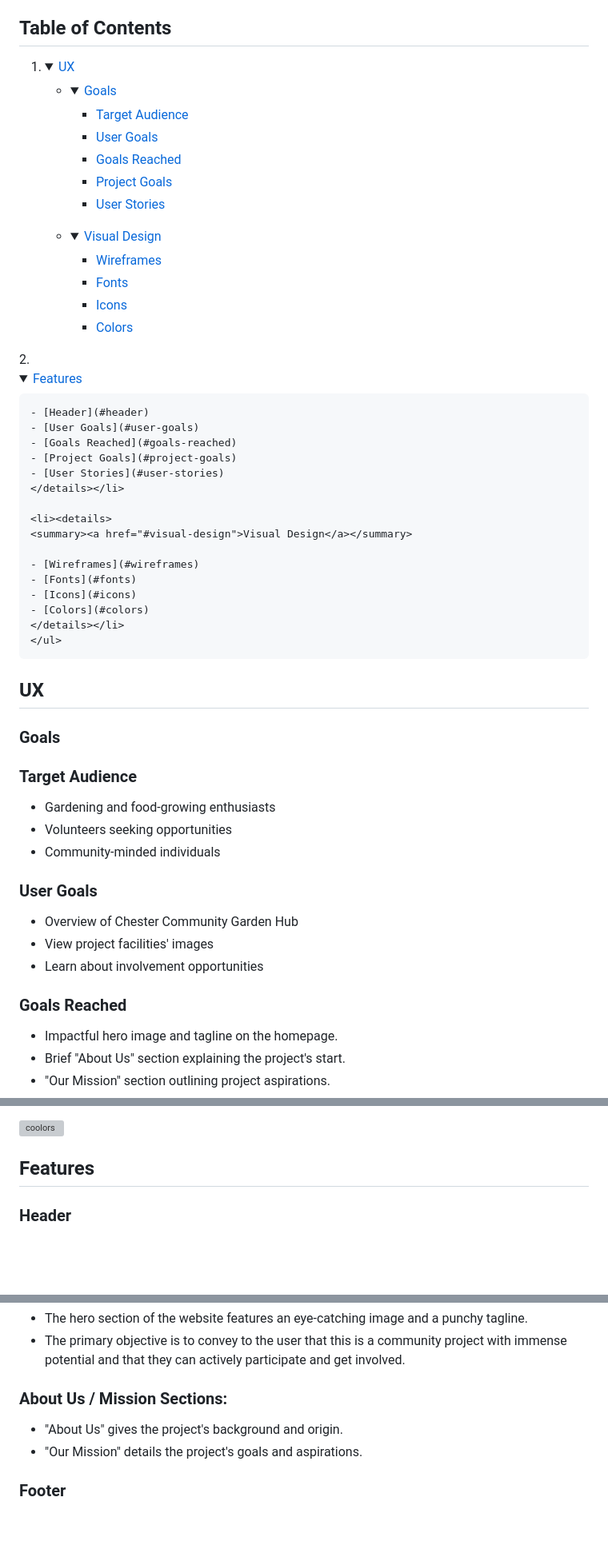
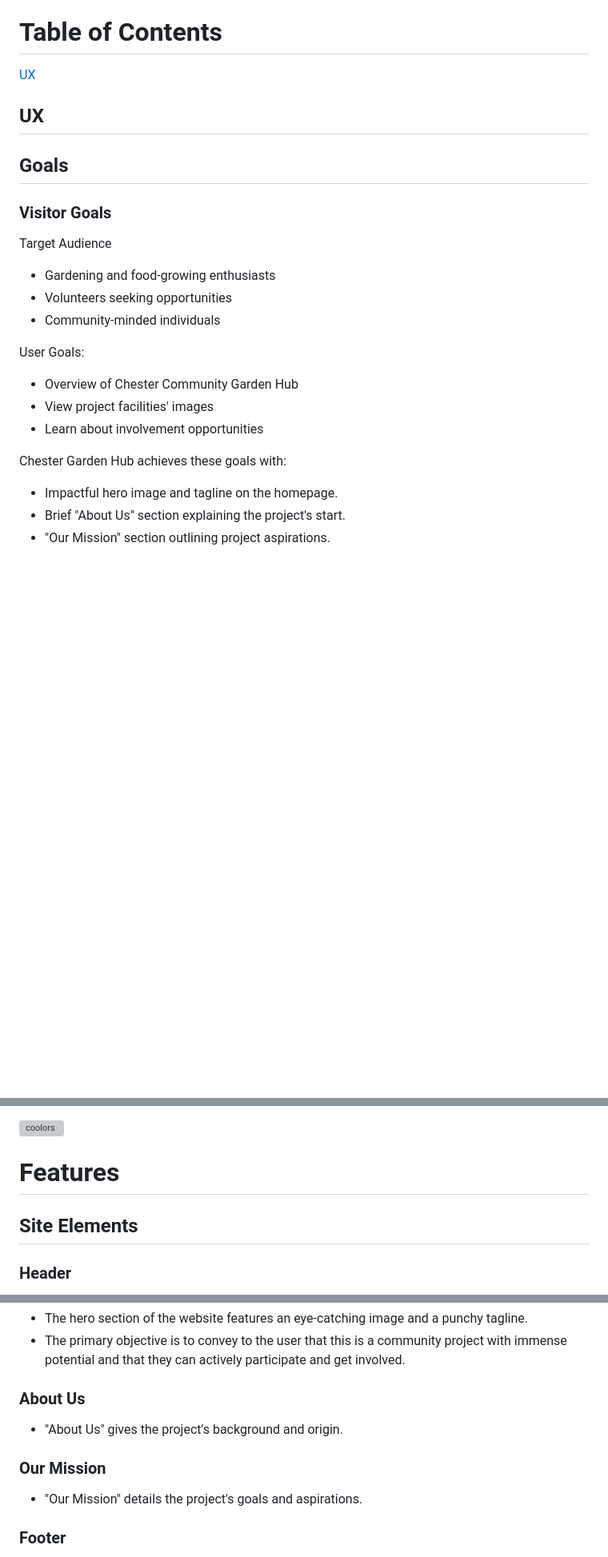
Before and after one commit to chrissuttondev/chester-garden-hub, a Markdown page: README.md, 3 parts joined by grey strips. Shown: that part at 80% size. Rendered like a GitHub page; folded sections open; blank space fills up the shorter version; grey boxes are pictures that could not be loaded.

```diff
--- a/README.md
+++ b/README.md
@@ -2,65 +2,24 @@
 ![chester-Garden-Hub-devices](https://github.com/chrissuttondev/chester-garden-hub/assets/136370848/63c2c643-e109-4155-b2ea-6b9177b46ebb)
 
 Chester Garden Hub is a site that aims to inform people and encourage them to become involved with a community garden project based in Chester, UK. The site will be targeted toward people in the Chester area who have an interest in gardening, the environment, and their local community. It will be of value to the target demographic by providing them with information on the garden project, details on how they can get involved, and a contact form where they can submit an expression of interest.
-## Table of Contents
-1. <details open>
-    <summary><a href="#ux">UX</a></summary>
-
-    <ul>
-    <li><details>
-    <summary><a href="#goals">Goals</a></summary>
-
-    - [Target Audience ](#target-audience)
-    - [User Goals](#user-goals)
-    - [Goals Reached](#goals-reached)
-    - [Project Goals](#project-goals)
-    - [User Stories](#user-stories)
-    </details></li>
-
-    <li><details>
-    <summary><a href="#visual-design">Visual Design</a></summary>
-
-    - [Wireframes](#wireframes)
-    - [Fonts](#fonts)
-    - [Icons](#icons)
-    - [Colors](#colors)
-    </details></li>
-    </ul>
-</details>
-2. <details open>
-    <summary><a href="#features">Features</a></summary>
-
-    - [Header](#header)
-    - [User Goals](#user-goals)
-    - [Goals Reached](#goals-reached)
-    - [Project Goals](#project-goals)
-    - [User Stories](#user-stories)
-    </details></li>
-
-    <li><details>
-    <summary><a href="#visual-design">Visual Design</a></summary>
-
-    - [Wireframes](#wireframes)
-    - [Fonts](#fonts)
-    - [Icons](#icons)
-    - [Colors](#colors)
-    </details></li>
-    </ul>
-</details>
+# Table of Contents
+<summary><a href="#ux">UX</a></summary>
 
 ## UX
-### Goals
-### Target Audience
+## Goals
+### Visitor Goals
+
+Target Audience
 - Gardening and food-growing enthusiasts
 - Volunteers seeking opportunities
 - Community-minded individuals
 
-### User Goals
+User Goals:
 - Overview of Chester Community Garden Hub
 - View project facilities' images
 - Learn about involvement opportunities
 
-### Goals Reached
+Chester Garden Hub achieves these goals with:
 - Impactful hero image and tagline on the homepage.
 - Brief "About Us" section explaining the project's start.
 - "Our Mission" section outlining project aspirations.
@@ -93,8 +52,8 @@ Chester Garden Hub's design is minimalist, with garden images providing color an
 
 ![coolors](https://github.com/chrissuttondev/chester-garden-hub/assets/136370848/4076e9af-29d0-4b22-a85d-a5764627b5d1)
 
-## Features
-
+# Features
+## Site Elements
 ### Header
  - The responsive header, present on every page of the site, includes a logo and site navigation menu.
  - The menu provides links to the Home, Our Garden, and Get Involved pages, ensuring smooth and easy navigation between pages without relying on browser back buttons.
@@ -104,8 +63,10 @@ Chester Garden Hub's design is minimalist, with garden images providing color an
 - The primary objective is to convey to the user that this is a community project with
   immense potential and that they can actively participate and get involved.
 
-### About Us / Mission Sections:
+### About Us
 - "About Us" gives the project's background and origin.
+
+### Our Mission
 - "Our Mission" details the project's goals and aspirations.
 
 ### Footer
```
Also changed, not shown: other parts of README.md (+7 -1 lines).
